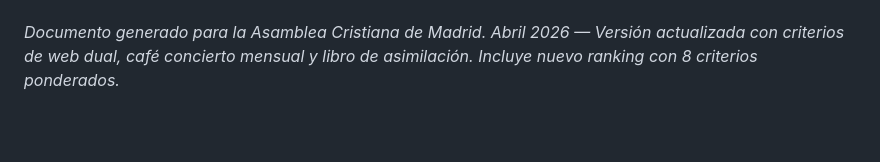
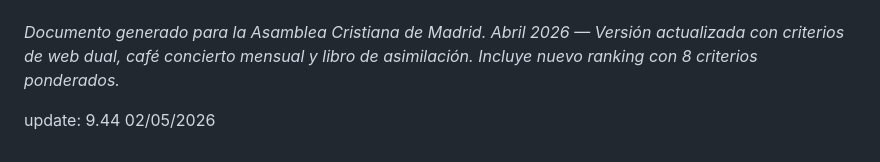
Before and after one commit to estebanrod/estebanrod.github.io, a Markdown page: README.md, the part around the change. Rendered like a GitHub page; blank space fills up the shorter version.

Commit message:
Update README.md
adding date at the end

```diff
--- a/README.md
+++ b/README.md
@@ -1239,3 +1239,5 @@ Evaluados según **seis criterios** ponderados. Los cinco primeros al 16% cada u
 
 *Documento generado para la Asamblea Cristiana de Madrid.*
 *Abril 2026 — Versión actualizada con criterios de web dual, café concierto mensual y libro de asimilación. Incluye nuevo ranking con 8 criterios ponderados.*
+
+update: 9.44 02/05/2026
```
